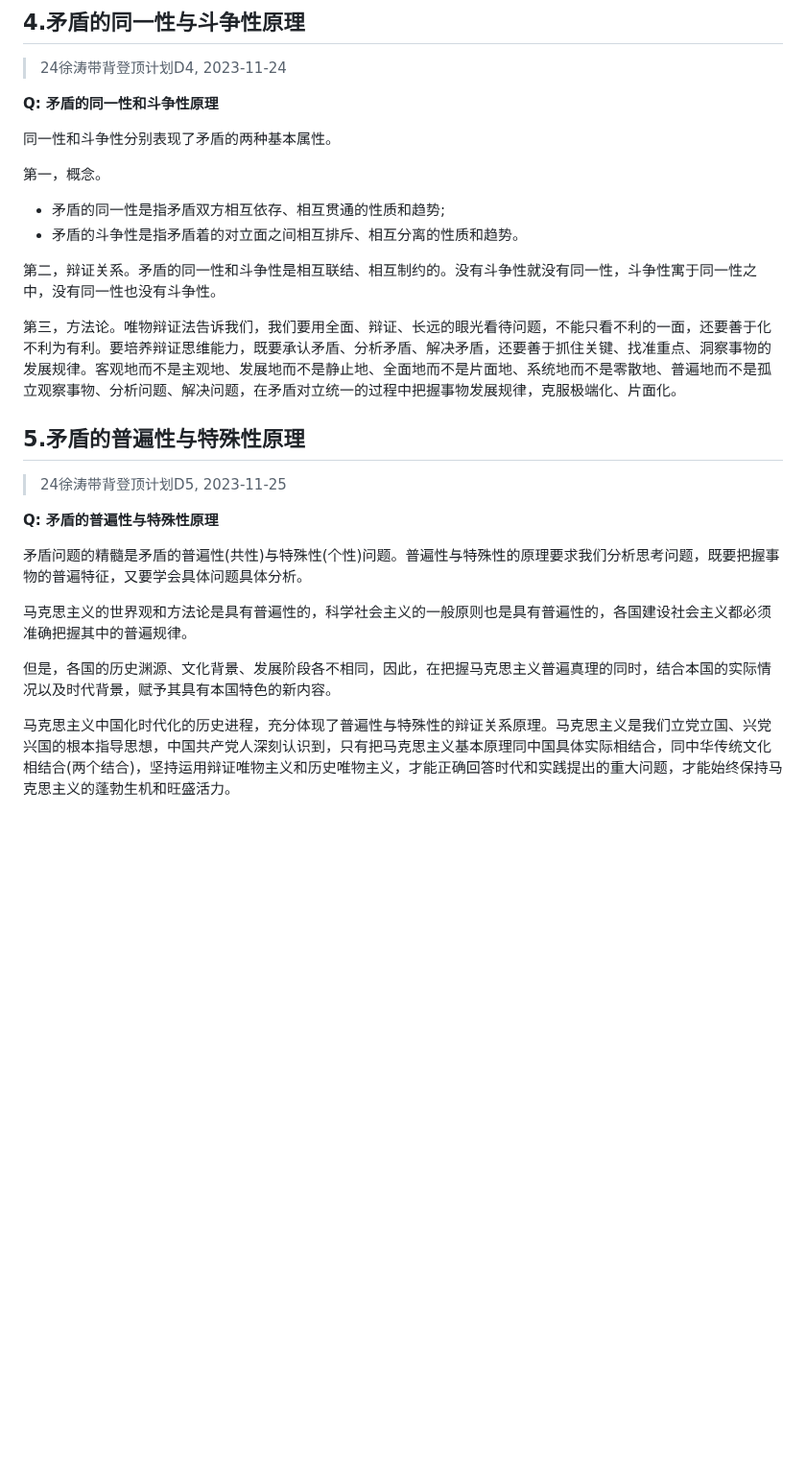
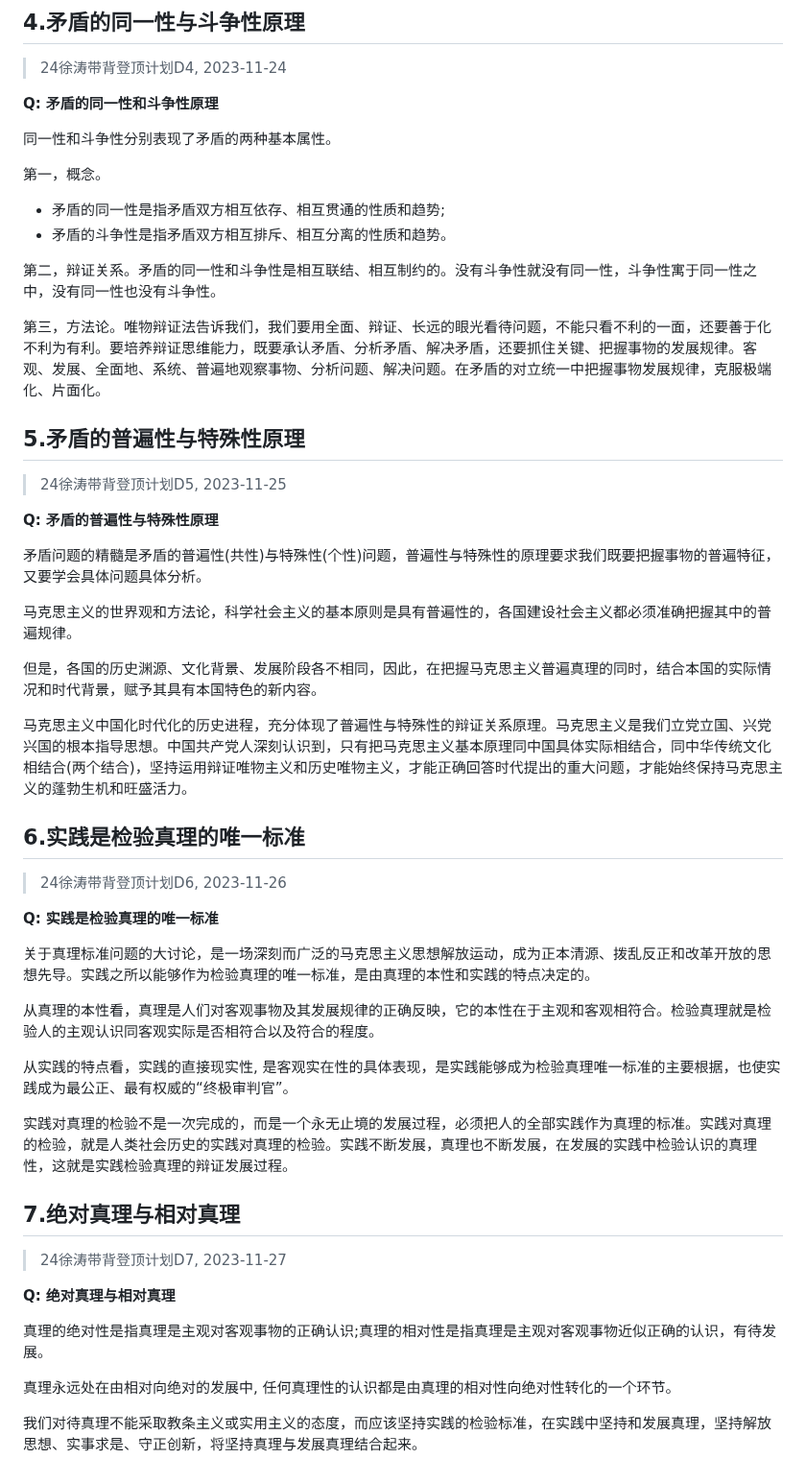
Before and after one commit to Amireon/amireon.github.io, a Markdown page: pages/posts/xutao-daibei-fenxi.md, the part around one of its changes. Shown at 96% size. Rendered like a GitHub page; blank space fills up the shorter version.

Commit message:
24徐涛带背D7

```diff
--- a/pages/posts/xutao-daibei-fenxi.md
+++ b/pages/posts/xutao-daibei-fenxi.md
@@ -63,11 +63,11 @@ top: 1
 
 第一，概念。
 - 矛盾的同一性是指矛盾双方相互依存、相互贯通的性质和趋势;
-- 矛盾的斗争性是指矛盾着的对立面之间相互排斥、相互分离的性质和趋势。
+- 矛盾的斗争性是指矛盾双方相互排斥、相互分离的性质和趋势。
 
 第二，辩证关系。矛盾的同一性和斗争性是相互联结、相互制约的。没有斗争性就没有同一性，斗争性寓于同一性之中，没有同一性也没有斗争性。
 
-第三，方法论。唯物辩证法告诉我们，我们要用全面、辩证、长远的眼光看待问题，不能只看不利的一面，还要善于化不利为有利。要培养辩证思维能力，既要承认矛盾、分析矛盾、解决矛盾，还要善于抓住关键、找准重点、洞察事物的发展规律。客观地而不是主观地、发展地而不是静止地、全面地而不是片面地、系统地而不是零散地、普遍地而不是孤立观察事物、分析问题、解决问题，在矛盾对立统一的过程中把握事物发展规律，克服极端化、片面化。
+第三，方法论。唯物辩证法告诉我们，我们要用全面、辩证、长远的眼光看待问题，不能只看不利的一面，还要善于化不利为有利。要培养辩证思维能力，既要承认矛盾、分析矛盾、解决矛盾，还要抓住关键、把握事物的发展规律。客观、发展、全面地、系统、普遍地观察事物、分析问题、解决问题。在矛盾的对立统一中把握事物发展规律，克服极端化、片面化。
 
 
 
@@ -77,10 +77,38 @@ top: 1
 
 **Q: 矛盾的普遍性与特殊性原理**
 
-矛盾问题的精髓是矛盾的普遍性(共性)与特殊性(个性)问题。普遍性与特殊性的原理要求我们分析思考问题，既要把握事物的普遍特征，又要学会具体问题具体分析。
+矛盾问题的精髓是矛盾的普遍性(共性)与特殊性(个性)问题，普遍性与特殊性的原理要求我们既要把握事物的普遍特征，又要学会具体问题具体分析。
 
-马克思主义的世界观和方法论是具有普遍性的，科学社会主义的一般原则也是具有普遍性的，各国建设社会主义都必须准确把握其中的普遍规律。
+马克思主义的世界观和方法论，科学社会主义的基本原则是具有普遍性的，各国建设社会主义都必须准确把握其中的普遍规律。
 
-但是，各国的历史渊源、文化背景、发展阶段各不相同，因此，在把握马克思主义普遍真理的同时，结合本国的实际情况以及时代背景，赋予其具有本国特色的新内容。
+但是，各国的历史渊源、文化背景、发展阶段各不相同，因此，在把握马克思主义普遍真理的同时，结合本国的实际情况和时代背景，赋予其具有本国特色的新内容。
 
-马克思主义中国化时代化的历史进程，充分体现了普遍性与特殊性的辩证关系原理。马克思主义是我们立党立国、兴党兴国的根本指导思想，中国共产党人深刻认识到，只有把马克思主义基本原理同中国具体实际相结合，同中华传统文化相结合(两个结合)，坚持运用辩证唯物主义和历史唯物主义，才能正确回答时代和实践提出的重大问题，才能始终保持马克思主义的蓬勃生机和旺盛活力。
+马克思主义中国化时代化的历史进程，充分体现了普遍性与特殊性的辩证关系原理。马克思主义是我们立党立国、兴党兴国的根本指导思想。中国共产党人深刻认识到，只有把马克思主义基本原理同中国具体实际相结合，同中华传统文化相结合(两个结合)，坚持运用辩证唯物主义和历史唯物主义，才能正确回答时代提出的重大问题，才能始终保持马克思主义的蓬勃生机和旺盛活力。
+
+
+## 6.实践是检验真理的唯一标准
+
+> 24徐涛带背登顶计划D6, 2023-11-26
+
+**Q: 实践是检验真理的唯一标准**
+
+关于真理标准问题的大讨论，是一场深刻而广泛的马克思主义思想解放运动，成为正本清源、拨乱反正和改革开放的思想先导。实践之所以能够作为检验真理的唯一标准，是由真理的本性和实践的特点决定的。
+
+从真理的本性看，真理是人们对客观事物及其发展规律的正确反映，它的本性在于主观和客观相符合。检验真理就是检验人的主观认识同客观实际是否相符合以及符合的程度。
+
+从实践的特点看，实践的直接现实性, 是客观实在性的具体表现，是实践能够成为检验真理唯一标准的主要根据，也使实践成为最公正、最有权威的“终极审判官”。
+
+实践对真理的检验不是一次完成的，而是一个永无止境的发展过程，必须把人的全部实践作为真理的标准。实践对真理的检验，就是人类社会历史的实践对真理的检验。实践不断发展，真理也不断发展，在发展的实践中检验认识的真理性，这就是实践检验真理的辩证发展过程。
+
+
+## 7.绝对真理与相对真理
+
+> 24徐涛带背登顶计划D7, 2023-11-27
+
+**Q: 绝对真理与相对真理**
+
+真理的绝对性是指真理是主观对客观事物的正确认识;真理的相对性是指真理是主观对客观事物近似正确的认识，有待发展。
+
+真理永远处在由相对向绝对的发展中, 任何真理性的认识都是由真理的相对性向绝对性转化的一个环节。
+
+我们对待真理不能采取教条主义或实用主义的态度，而应该坚持实践的检验标准，在实践中坚持和发展真理，坚持解放思想、实事求是、守正创新，将坚持真理与发展真理结合起来。
```
Also changed, not shown: other parts of pages/posts/xutao-daibei-fenxi.md (+4 -4 lines).
